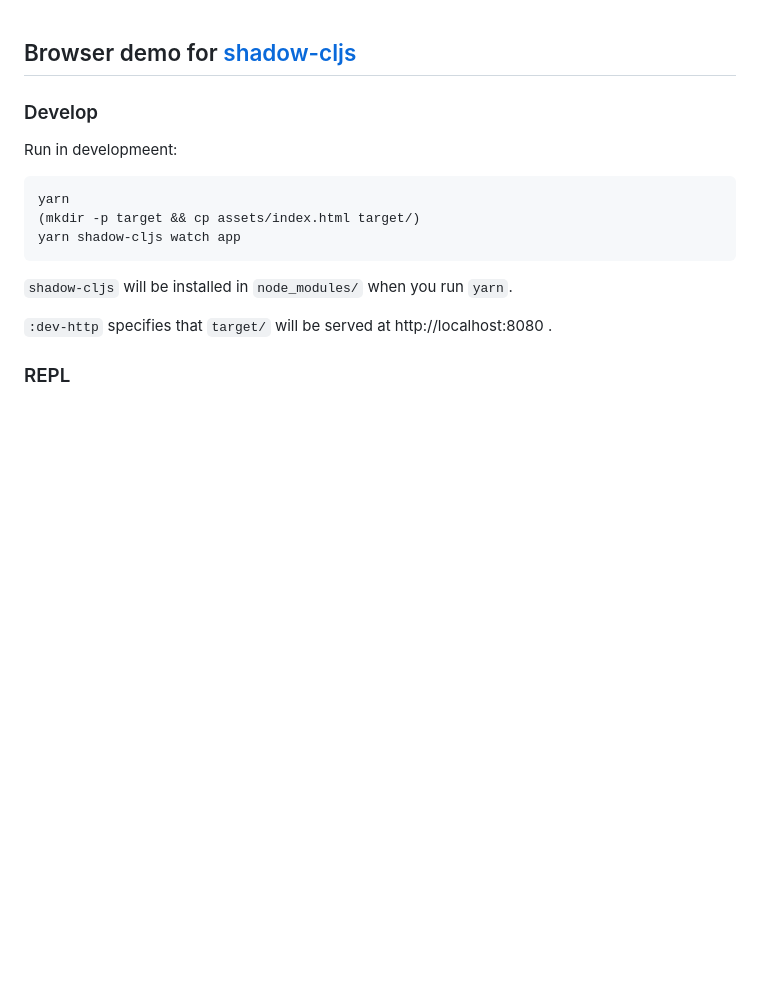
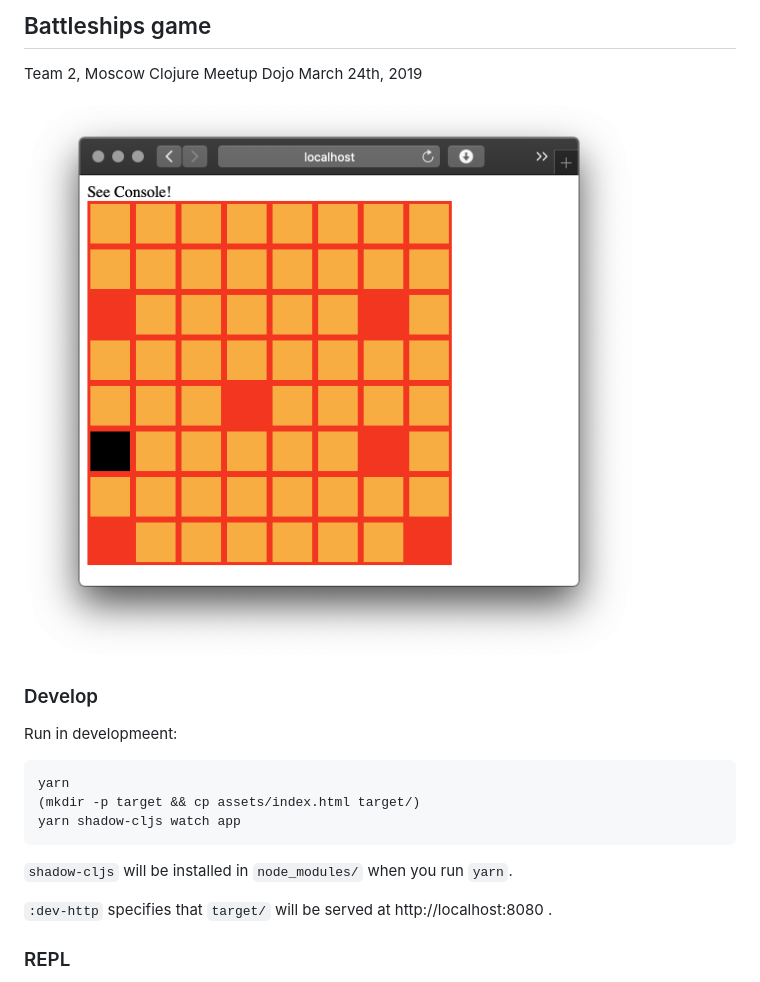
Before and after one commit to moscow-clojure-meetup/battleships-team-2, a Markdown page: README.md, the part around the change. Rendered like a GitHub page; pictures changed too: screenshot.png (added); blank space fills up the shorter version.

```diff
--- a/README.md
+++ b/README.md
@@ -1,6 +1,10 @@
+Battleships game
+----
 
-Browser demo for [shadow-cljs](https://github.com/thheller/shadow-cljs)
-----
+Team 2, Moscow Clojure Meetup Dojo
+March 24th, 2019
+
+![Screenshot](screenshot.png)
 
 ### Develop
 
```
Also changed, not shown: 2 other files.
